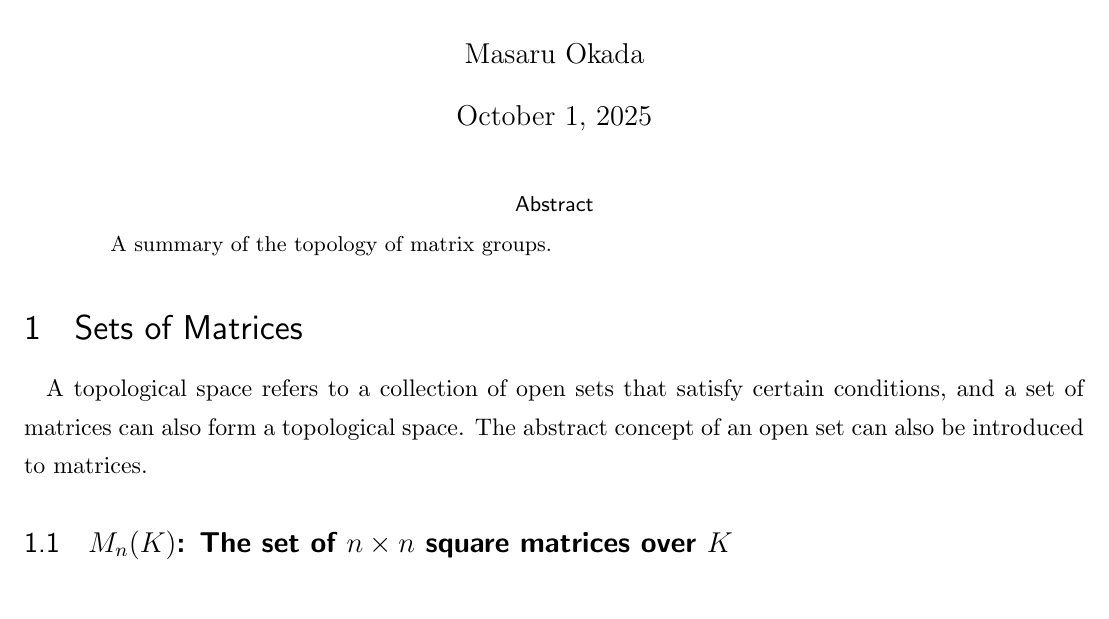
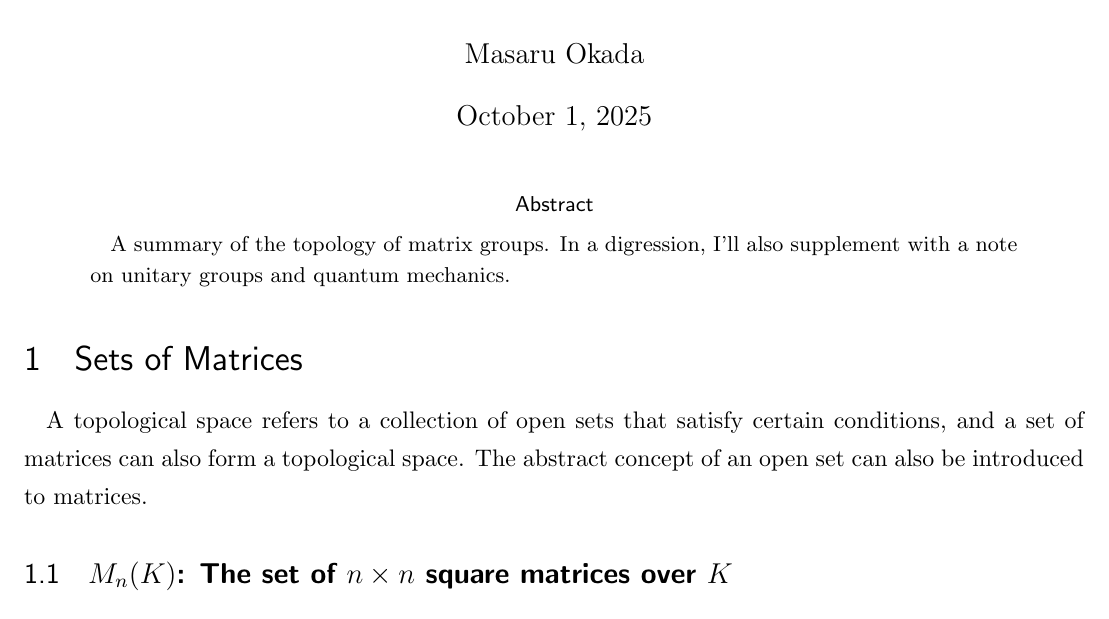
Before and after one commit to masaru113/mastex, a LaTeX document (tex/math/top/MatrixTopology/main.tex): part of page 1 of 7, cut so that both start at the same text. Compiled offline with upLaTeX and dvipdfmx.

Commit message:
feat: added comments

```diff
--- a/tex/math/top/MatrixTopology/main.tex
+++ b/tex/math/top/MatrixTopology/main.tex
@@ -19,7 +19,7 @@ Masaru Okada
 
 
 \begin{abstract}
-	A summary of the topology of matrix groups.
+	A summary of the topology of matrix groups. In a digression, I'll also supplement with a note on unitary groups and quantum mechanics.
 \end{abstract}
 
 \section{Sets of Matrices}
```
Also changed, not shown: tex/math/top/MatrixTopology/main_ja.tex (+1 -1 lines), tex/math/top/MatrixTopology/main.pdf, tex/math/top/MatrixTopology/main_ja.pdf.
